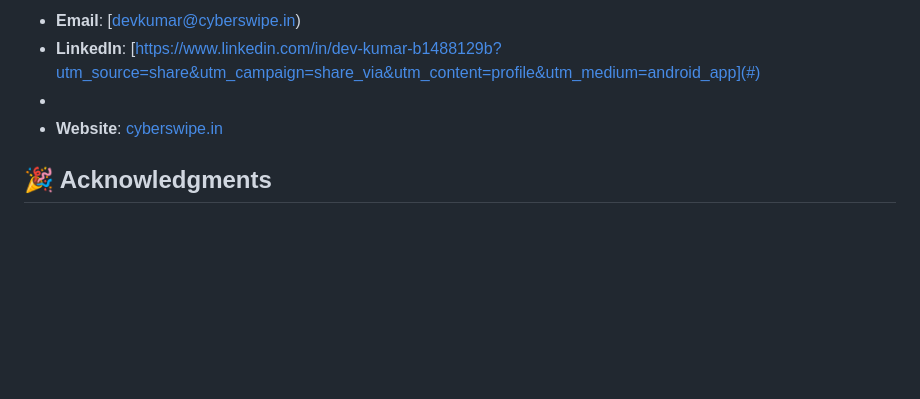
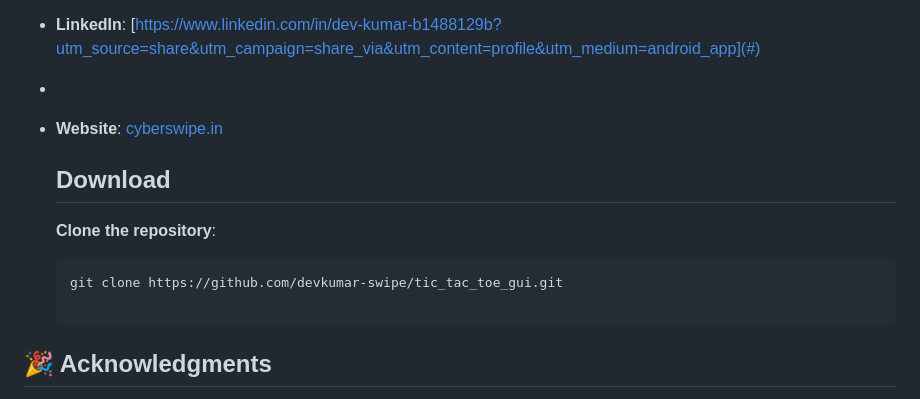
Before and after one commit to devkumar-swipe/securefileapp-, a Markdown page: README.md, the part around the change. GitHub-like rendering; blank space fills up the shorter version.

````diff
--- a/README.md
+++ b/README.md
@@ -83,6 +83,11 @@ For any questions, suggestions, or feedback, please feel free to reach out.
 -
 - **Website**: [cyberswipe.in](https://cyberswipe.in)
 
+  ## Download
+  **Clone the repository**:
+   ```bash
+   git clone https://github.com/devkumar-swipe/tic_tac_toe_gui.git
+
 ## 🎉 Acknowledgments
 
 Special thanks to my university and IBM for the opportunity to work on this project and to all the mentors and collaborators who provided guidance and support.
````
